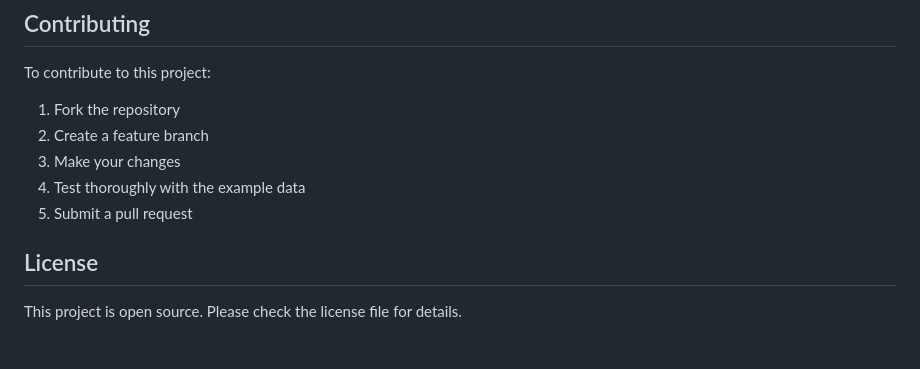
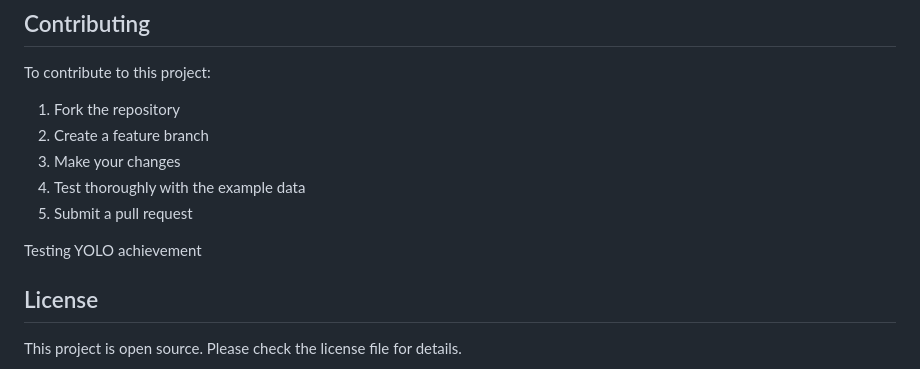
Before and after one commit to Vishal45718/Plagarism_detection, a Markdown page: README.md, the part around the change. Rendered like a GitHub page; blank space fills up the shorter version.

Commit message:
test-yolo
Add a section for testing YOLO achievement

```diff
--- a/README.md
+++ b/README.md
@@ -171,6 +171,7 @@ To contribute to this project:
 4. Test thoroughly with the example data
 5. Submit a pull request
 
+Testing YOLO achievement
 ## License
 
 This project is open source. Please check the license file for details.
```
